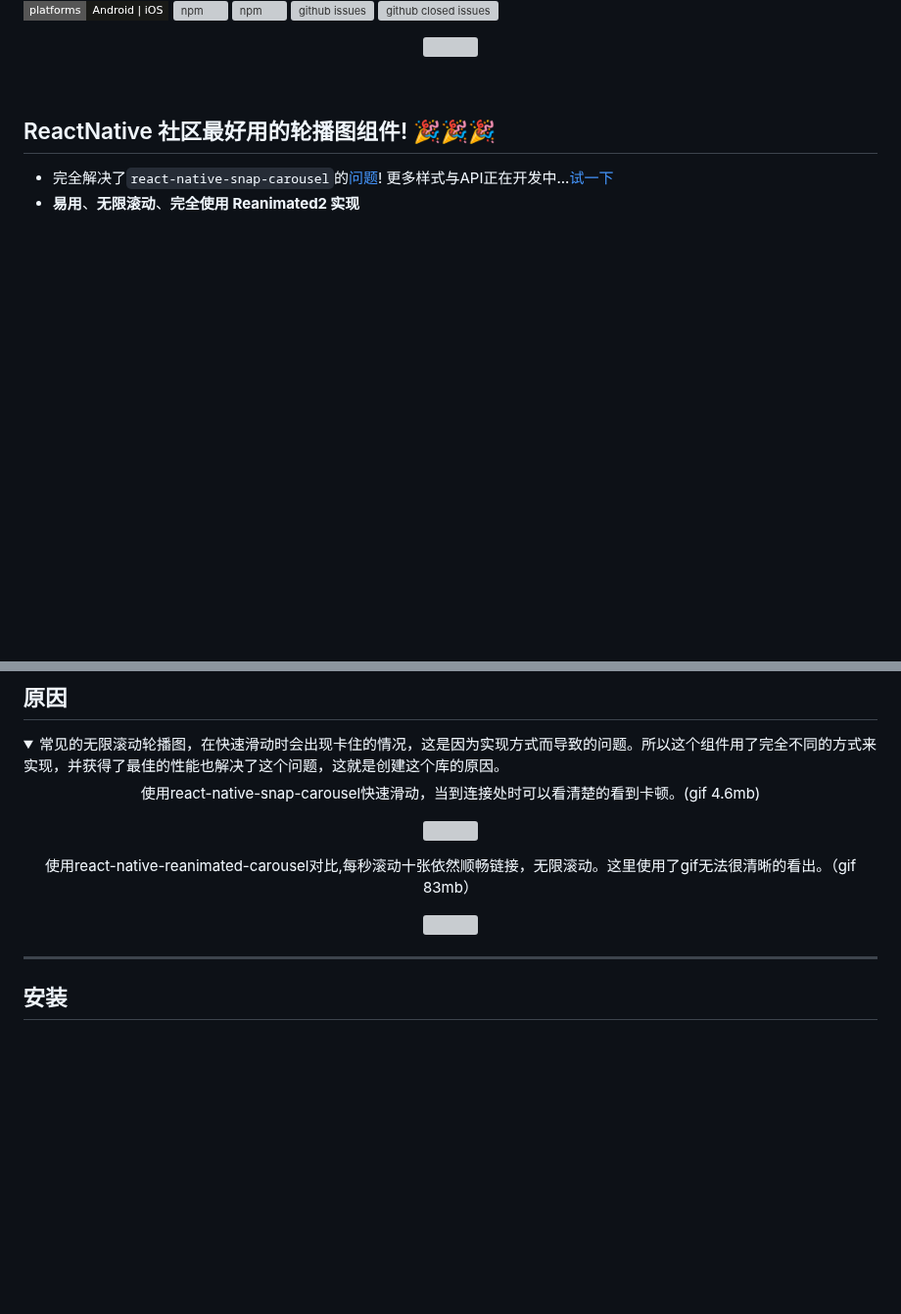
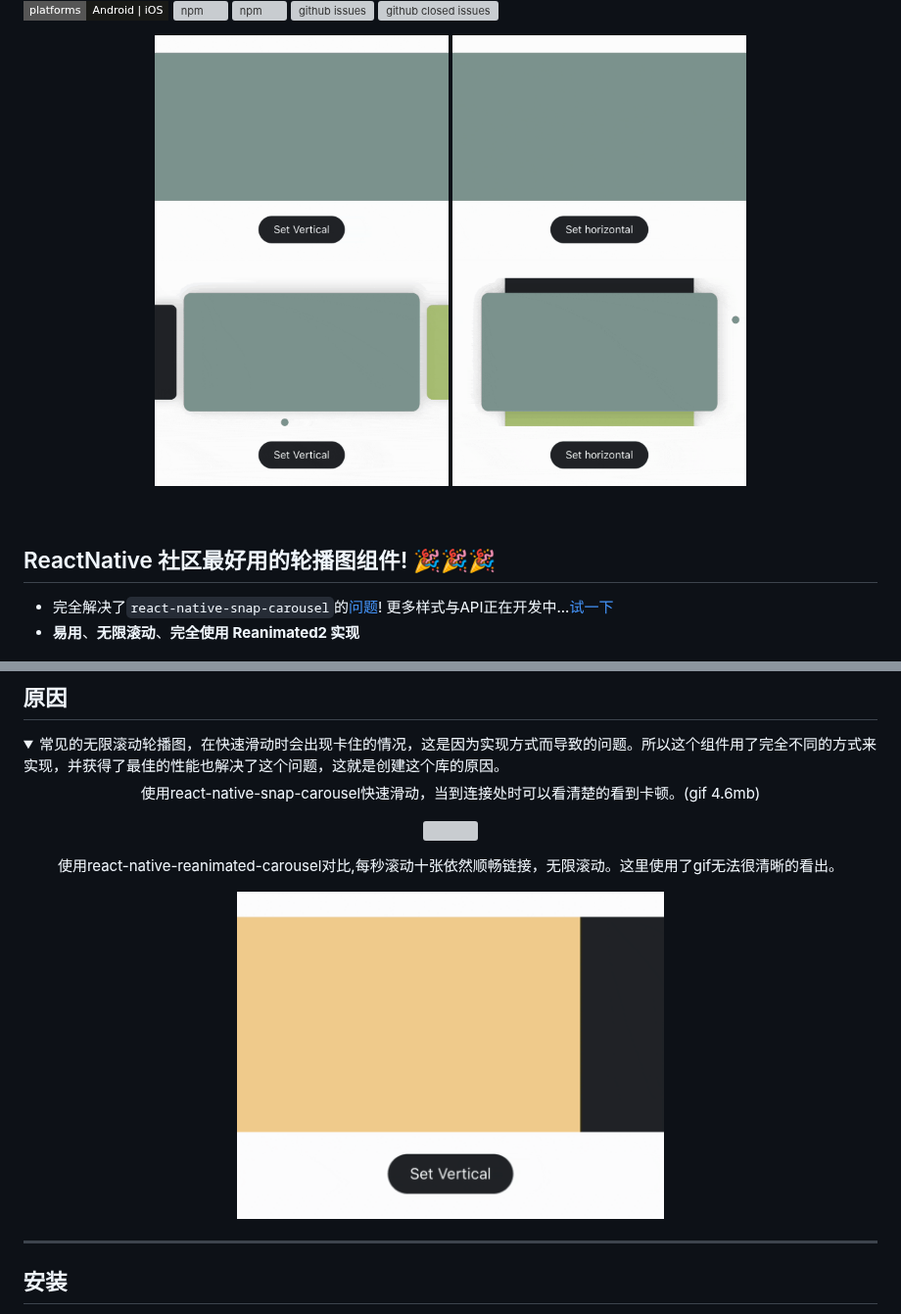
Before and after one commit to dohooo/react-native-reanimated-carousel, a Markdown page: README.zh-CN.md, 2 parts joined by grey strips. Shown at 98% size. Drawn GitHub-style; pictures changed too: assets/normal-fast.gif (added), assets/normal-horizontal.gif (added), assets/normal-vertical.gif (added); folded sections open; badges without logos; blank space fills up the shorter version; grey boxes are pictures that could not be loaded.

```diff
--- a/README.zh-CN.md
+++ b/README.zh-CN.md
@@ -11,7 +11,10 @@
 [![github closed issues](https://img.shields.io/github/issues-closed/dohooo/react-native-reanimated-carousel.svg?style=flat-square&colorB=44cc11)](https://github.com/dohooo/react-native-reanimated-carousel/issues?q=is%3Aissue+is%3Aclosed)
 
 <p align="center">
-  <img src="assets/normal.gif" width="300"/>
+  <img src="assets/normal-horizontal.gif" width="300"/>
+  <img src="assets/normal-vertical.gif" width="300"/>
+  <img src="assets/parallax-horizontal.gif" width="300"/>
+  <img src="assets/parallax-vertical.gif" width="300"/>
 </p>
 
 <br/>
@@ -32,10 +35,10 @@
 </p>
 
 <p align="center">
-  使用react-native-reanimated-carousel对比,每秒滚动十张依然顺畅链接，无限滚动。这里使用了gif无法很清晰的看出。（gif 83mb）
+  使用react-native-reanimated-carousel对比,每秒滚动十张依然顺畅链接，无限滚动。这里使用了gif无法很清晰的看出。
 </p>
 <p align="center">
-  <img src="assets/fast.gif" width="50%"/>
+  <img src="assets/normal-fast.gif" width="50%"/>
 </p>
 </details>
 
```
Also changed, not shown: README.md (+6 -3 lines), 8 other files.
